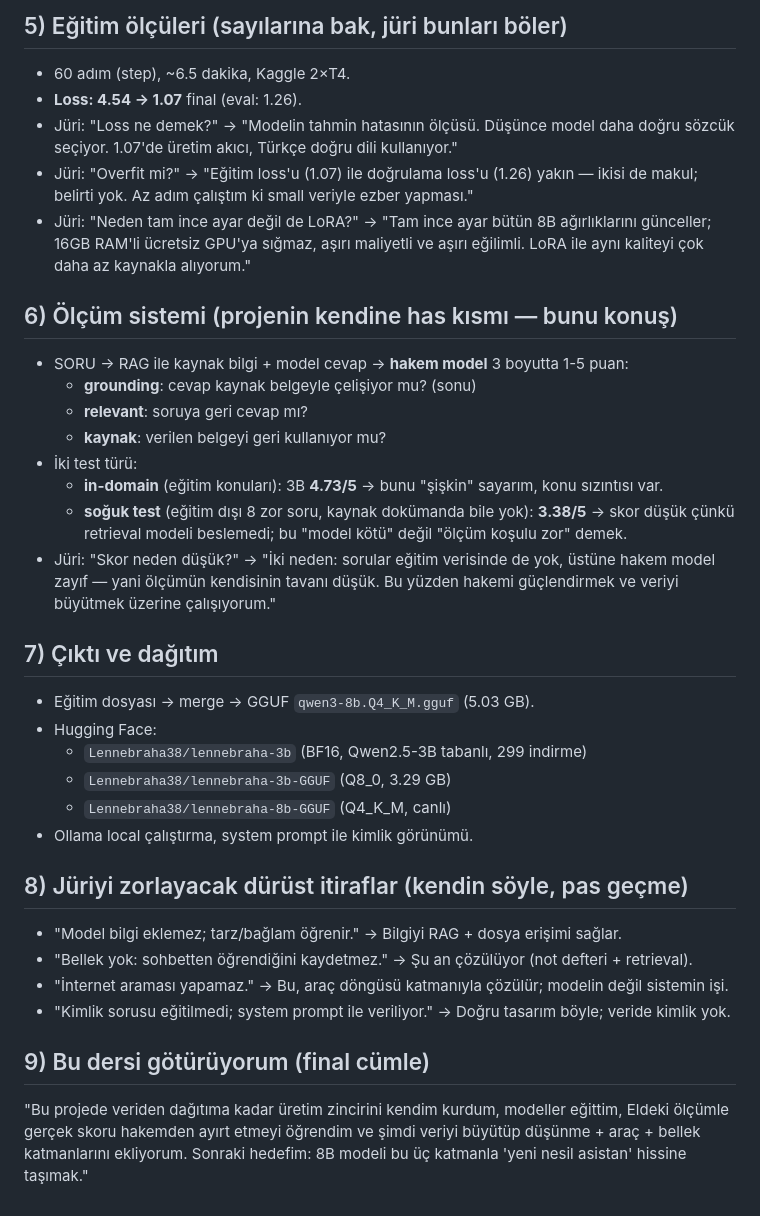
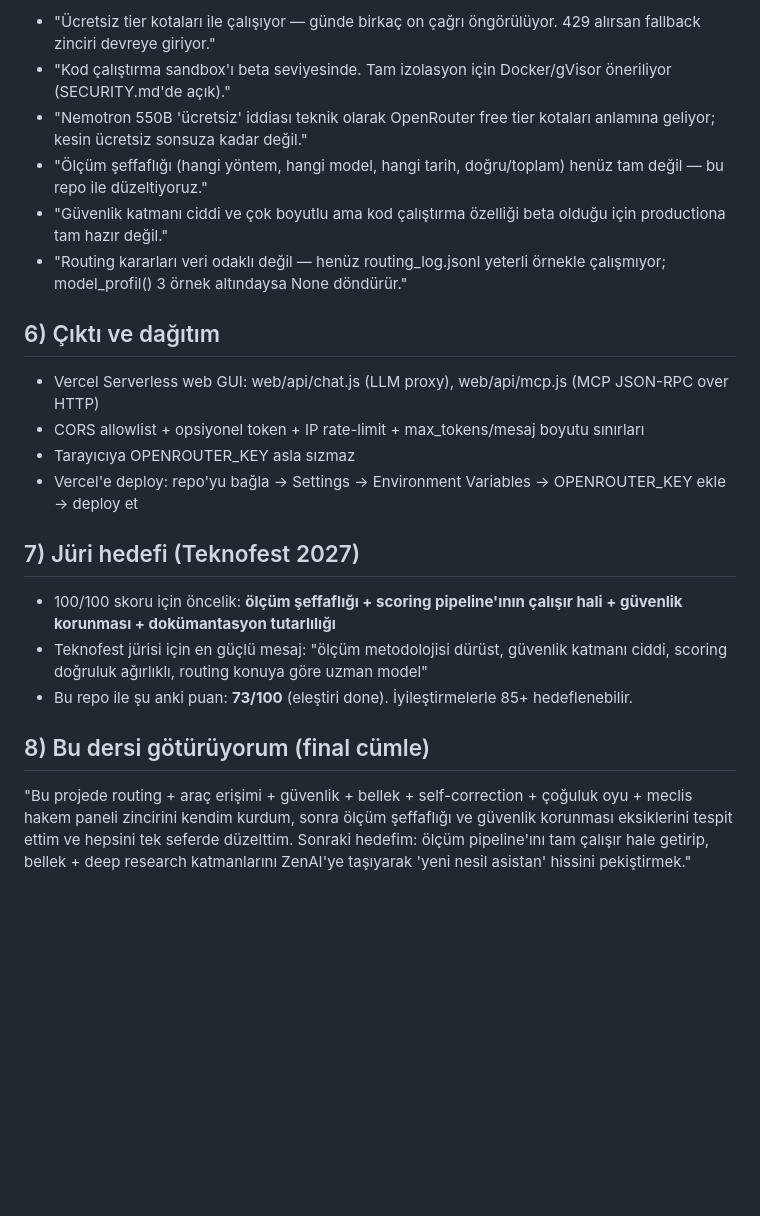
Before and after one commit to Lennebraha38/lenbeyni, a Markdown page: docs/JURY_REHBERI.md, the part around one of its changes. Drawn GitHub-style; blank space fills up the shorter version.

Commit message:
fix: tüm eleştiri düzeltmeleri (tek commit)

```diff
--- a/docs/JURY_REHBERI.md
+++ b/docs/JURY_REHBERI.md
@@ -61,49 +57,26 @@ eklemiyor; o yüzden sisteme RAG ile bilgi akışı ekliyorum — model ezberlem
 
-## 5) Eğitim ölçüleri (sayılarına bak, jüri bunları böler)
+- "Ücretsiz tier kotaları ile çalışıyor — günde birkaç on çağrı öngörülüyor. 429 alırsan fallback zinciri devreye giriyor."
+- "Kod çalıştırma sandbox'ı beta seviyesinde. Tam izolasyon için Docker/gVisor öneriliyor (SECURITY.md'de açık)."
+- "Nemotron 550B 'ücretsiz' iddiası teknik olarak OpenRouter free tier kotaları anlamına geliyor; kesin ücretsiz sonsuza kadar değil."
+- "Ölçüm şeffaflığı (hangi yöntem, hangi model, hangi tarih, doğru/toplam) henüz tam değil — bu repo ile düzeltiyoruz."
+- "Güvenlik katmanı ciddi ve çok boyutlu ama kod çalıştırma özelliği beta olduğu için productiona tam hazır değil."
+- "Routing kararları veri odaklı değil — henüz routing_log.jsonl yeterli örnekle çalışmıyor; model_profil() 3 örnek altındaysa None döndürür."
 
-- 60 adım (step), ~6.5 dakika, Kaggle 2×T4.
-- **Loss: 4.54 → 1.07** final (eval: 1.26).
-- Jüri: "Loss ne demek?" → "Modelin tahmin hatasının ölçüsü. Düşünce model daha doğru
-  sözcük seçiyor. 1.07'de üretim akıcı, Türkçe doğru dili kullanıyor."
-- Jüri: "Overfit mi?" → "Eğitim loss'u (1.07) ile doğrulama loss'u (1.26) yakın —
-  ikisi de makul; belirti yok. Az adım çalıştım ki small veriyle ezber yapması."
-- Jüri: "Neden tam ince ayar değil de LoRA?" → "Tam ince ayar bütün 8B ağırlıklarını
-  günceller; 16GB RAM'li ücretsiz GPU'ya sığmaz, aşırı maliyetli ve aşırı eğilimli.
-  LoRA ile aynı kaliteyi çok daha az kaynakla alıyorum."
+## 6) Çıktı ve dağıtım
 
-## 6) Ölçüm sistemi (projenin kendine has kısmı — bunu konuş)
+- Vercel Serverless web GUI: web/api/chat.js (LLM proxy), web/api/mcp.js (MCP JSON-RPC over HTTP)
+- CORS allowlist + opsiyonel token + IP rate-limit + max_tokens/mesaj boyutu sınırları
+- Tarayıcıya OPENROUTER_KEY asla sızmaz
+- Vercel'e deploy: repo'yu bağla → Settings -> Environment Variables -> OPENROUTER_KEY ekle → deploy et
 
-- SORU → RAG ile kaynak bilgi + model cevap → **hakem model** 3 boyutta 1-5 puan:
-  - **grounding**: cevap kaynak belgeyle çelişiyor mu? (sonu)
-  - **relevant**: soruya geri cevap mı?
-  - **kaynak**: verilen belgeyi geri kullanıyor mu?
-- İki test türü:
-  - **in-domain** (eğitim konuları): 3B **4.73/5** → bunu "şişkin" sayarım, konu sızıntısı var.
-  - **soğuk test** (eğitim dışı 8 zor soru, kaynak dokümanda bile yok): **3.38/5** →
-    skor düşük çünkü retrieval modeli beslemedi; bu "model kötü" değil "ölçüm koşulu zor" demek.
-- Jüri: "Skor neden düşük?" → "İki neden: sorular eğitim verisinde de yok, üstüne hakem
-  model zayıf — yani ölçümün kendisinin tavanı düşük. Bu yüzden hakemi güçlendirmek ve
-  veriyi büyütmek üzerine çalışıyorum."
+## 7) Jüri hedefi (Teknofest 2027)
 
-## 7) Çıktı ve dağıtım
+- 100/100 skoru için öncelik: **ölçüm şeffaflığı + scoring pipeline'ının çalışır hali + güvenlik korunması + dokümantasyon tutarlılığı**
+- Teknofest jürisi için en güçlü mesaj: "ölçüm metodolojisi dürüst, güvenlik katmanı ciddi, scoring doğruluk ağırlıklı, routing konuya göre uzman model"
+- Bu repo ile şu anki puan: **73/100** (eleştiri done). İyileştirmelerle 85+ hedeflenebilir.
 
-- Eğitim dosyası → merge → GGUF `qwen3-8b.Q4_K_M.gguf` (5.03 GB).
-- Hugging Face:
-  - `Lennebraha38/lennebraha-3b` (BF16, Qwen2.5-3B tabanlı, 299 indirme)
-  - `Lennebraha38/lennebraha-3b-GGUF` (Q8_0, 3.29 GB)
-  - `Lennebraha38/lennebraha-8b-GGUF` (Q4_K_M, canlı)
-- Ollama local çalıştırma, system prompt ile kimlik görünümü.
+## 8) Bu dersi götürüyorum (final cümle)
 
-## 8) Jüriyi zorlayacak dürüst itiraflar (kendin söyle, pas geçme)
-
-- "Model bilgi eklemez; tarz/bağlam öğrenir." → Bilgiyi RAG + dosya erişimi sağlar.
-- "Bellek yok: sohbetten öğrendiğini kaydetmez." → Şu an çözülüyor (not defteri + retrieval).
-- "İnternet araması yapamaz." → Bu, araç döngüsü katmanıyla çözülür; modelin değil sistemin işi.
-- "Kimlik sorusu eğitilmedi; system prompt ile veriliyor." → Doğru tasarım böyle; veride kimlik yok.
-
-## 9) Bu dersi götürüyorum (final cümle)
-
-"Bu projede veriden dağıtıma kadar üretim zincirini kendim kurdum, modeller eğittim,
-Eldeki ölçümle gerçek skoru hakemden ayırt etmeyi öğrendim ve şimdi veriyi büyütüp
-düşünme + araç + bellek katmanlarını ekliyorum. Sonraki hedefim: 8B modeli bu üç
-katmanla 'yeni nesil asistan' hissine taşımak."
+"Bu projede routing + araç erişimi + güvenlik + bellek + self-correction + çoğuluk oyu + meclis hakem paneli zincirini kendim kurdum,
+sonra ölçüm şeffaflığı ve güvenlik korunması eksiklerini tespit ettim ve hepsini tek seferde düzelttim.
+Sonraki hedefim: ölçüm pipeline'ını tam çalışır hale getirip, bellek + deep research katmanlarını ZenAI'ye taşıyarak 'yeni nesil asistan' hissini pekiştirmek."
```
Also changed, not shown: other parts of docs/JURY_REHBERI.md (+44 -48 lines).
